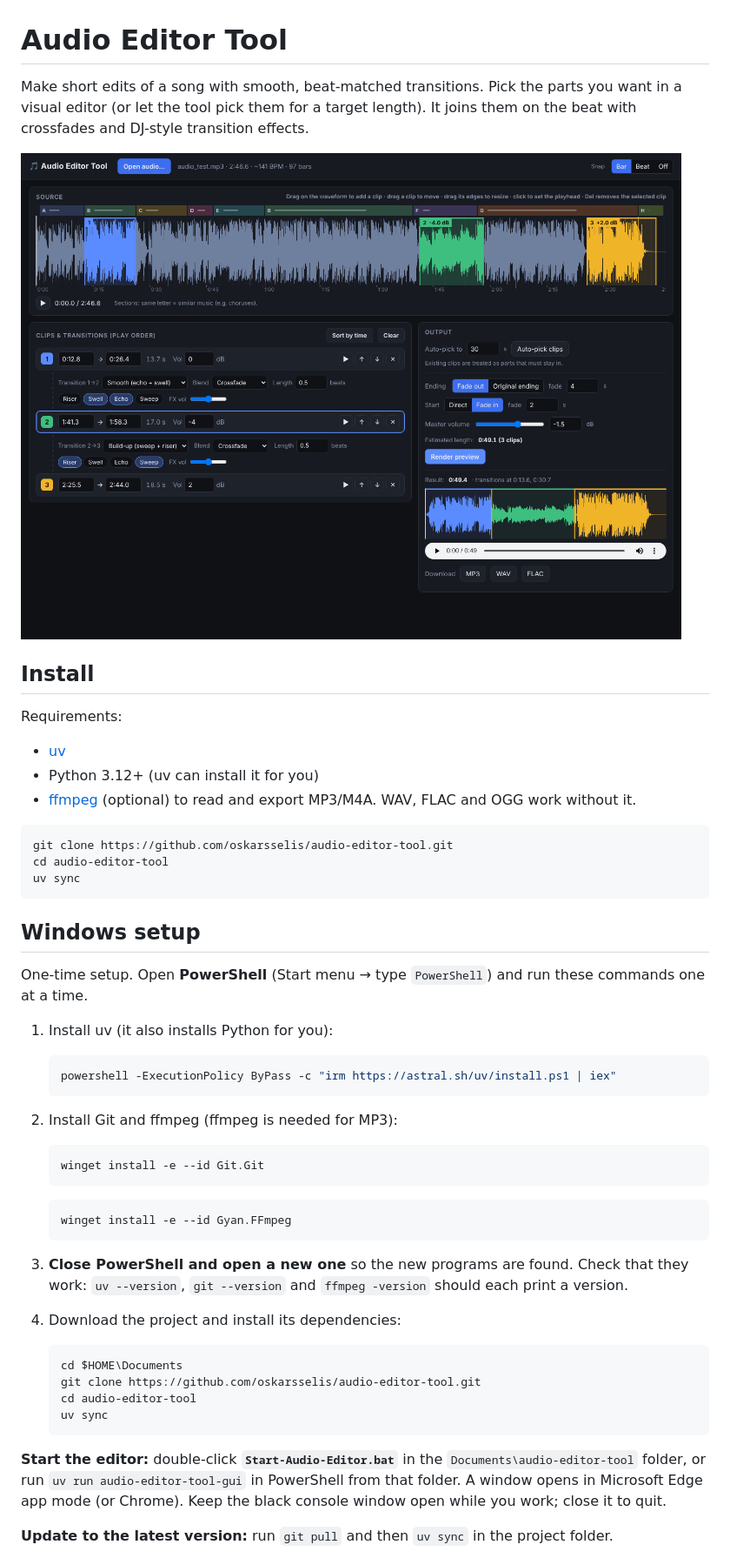
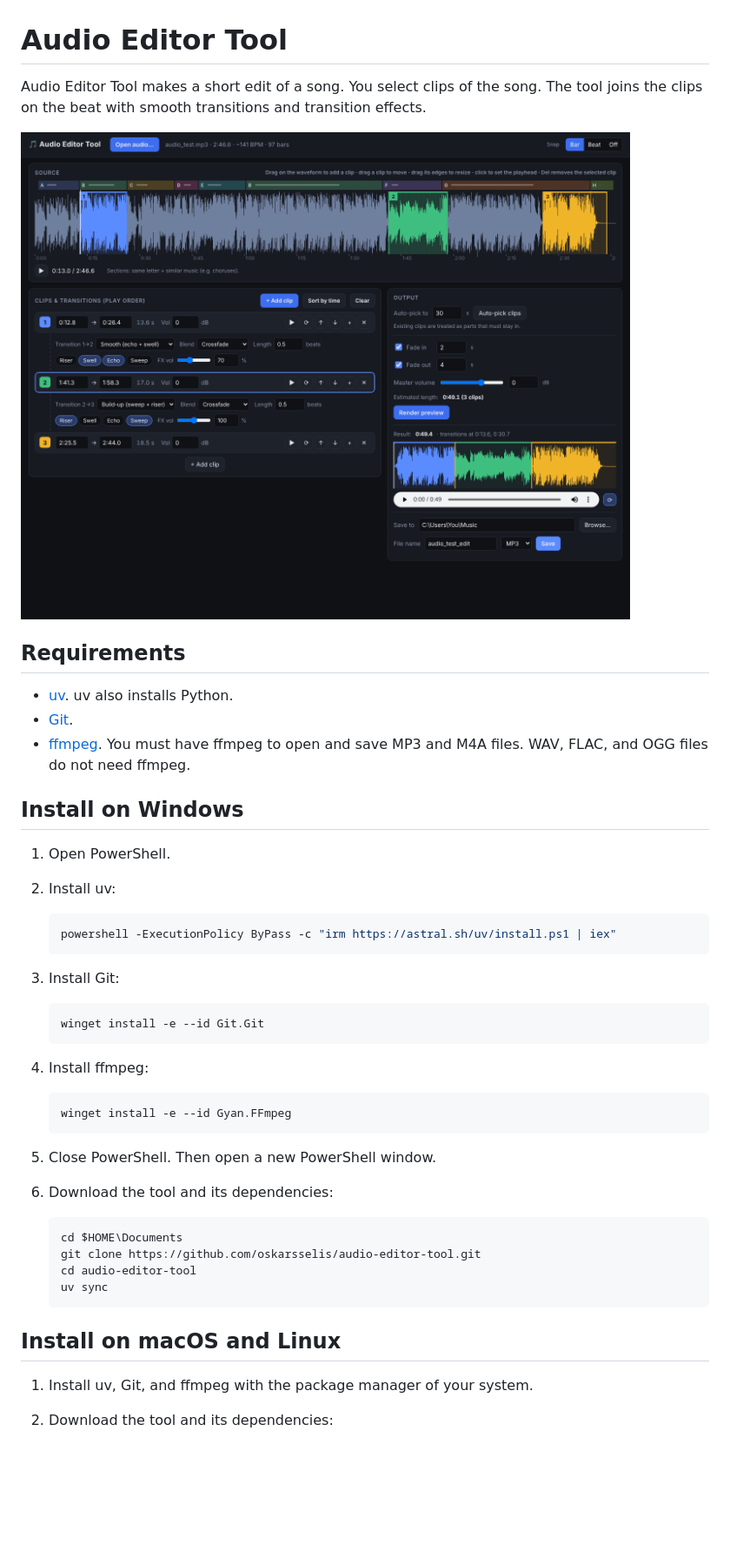
Before and after one commit to oskarsselis/audio-editor-tool, a Markdown page: README.md, the part around one of its changes. Shown at 87% size. Rendered like a GitHub page; pictures changed too: docs/screenshot.png; blank space fills up the shorter version.

````diff
--- a/README.md
+++ b/README.md
@@ -1,46 +1,38 @@
 # Audio Editor Tool
 
-Make short edits of a song with smooth, beat-matched transitions. Pick the parts you want in a visual editor (or let the tool pick them for a target length). It joins them on the beat with crossfades and DJ-style transition effects.
+Audio Editor Tool makes a short edit of a song. You select clips of the song. The tool joins the clips on the beat with smooth transitions and transition effects.
 
 ![Editor window](docs/screenshot.png)
 
-## Install
+## Requirements
 
-Requirements:
+- [uv](https://docs.astral.sh/uv/). uv also installs Python.
+- [Git](https://git-scm.com/).
+- [ffmpeg](https://ffmpeg.org/). You must have ffmpeg to open and save MP3 and M4A files. WAV, FLAC, and OGG files do not need ffmpeg.
 
-- [uv](https://docs.astral.sh/uv/getting-started/installation/)
-- Python 3.12+ (uv can install it for you)
-- [ffmpeg](https://ffmpeg.org/download.html) (optional) to read and export MP3/M4A. WAV, FLAC and OGG work without it.
+## Install on Windows
 
-```bash
-git clone https://github.com/oskarsselis/audio-editor-tool.git
-cd audio-editor-tool
-uv sync
-```
-
-## Windows setup
-
-One-time setup. Open **PowerShell** (Start menu → type `PowerShell`) and run these commands one at a time.
-
-1. Install uv (it also installs Python for you):
+1. Open PowerShell.
+2. Install uv:
 
    ```powershell
    powershell -ExecutionPolicy ByPass -c "irm https://astral.sh/uv/install.ps1 | iex"
    ```
 
-2. Install Git and ffmpeg (ffmpeg is needed for MP3):
+3. Install Git:
 
    ```powershell
    winget install -e --id Git.Git
    ```
 
+4. Install ffmpeg:
+
    ```powershell
    winget install -e --id Gyan.FFmpeg
    ```
 
-3. **Close PowerShell and open a new one** so the new programs are found. Check that they work: `uv --version`, `git --version` and `ffmpeg -version` should each print a version.
-
-4. Download the project and install its dependencies:
+5. Close PowerShell. Then open a new PowerShell window.
+6. Download the tool and its dependencies:
 
    ```powershell
    cd $HOME\Documents
@@ -49,7 +41,8 @@ One-time setup. Open **PowerShell** (Start menu → type `PowerShell`) and run t
    uv sync
    ```
 
-**Start the editor:** double-click **`Start-Audio-Editor.bat`** in the `Documents\audio-editor-tool` folder, or run `uv run audio-editor-tool-gui` in PowerShell from that folder. A window opens in Microsoft Edge app mode (or Chrome). Keep the black console window open while you work; close it to quit.
+## Install on macOS and Linux
 
-**Update to the latest version:** run `git pull` and then `uv sync` in the project folder.
+1. Install uv, Git, and ffmpeg with the package manager of your system.
+2. Download the tool and its dependencies:
 
````
Also changed, not shown: other parts of README.md (+76 -66 lines), 5 other files.
